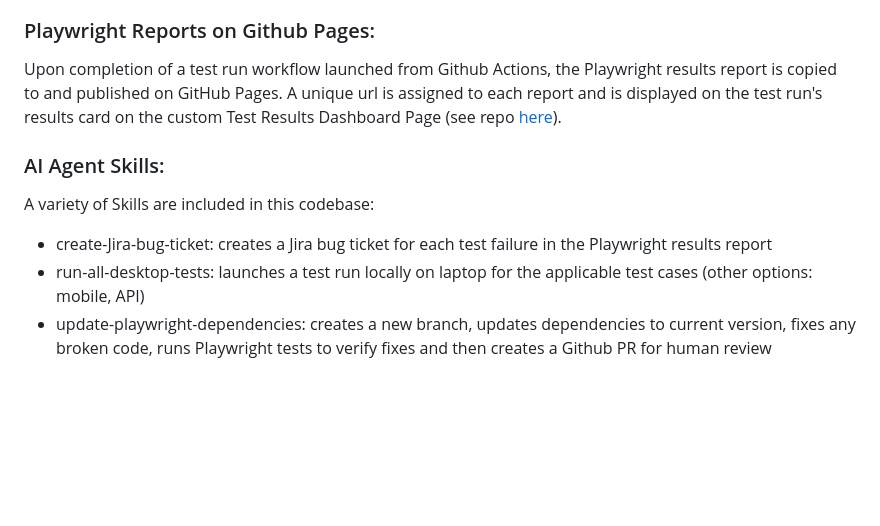
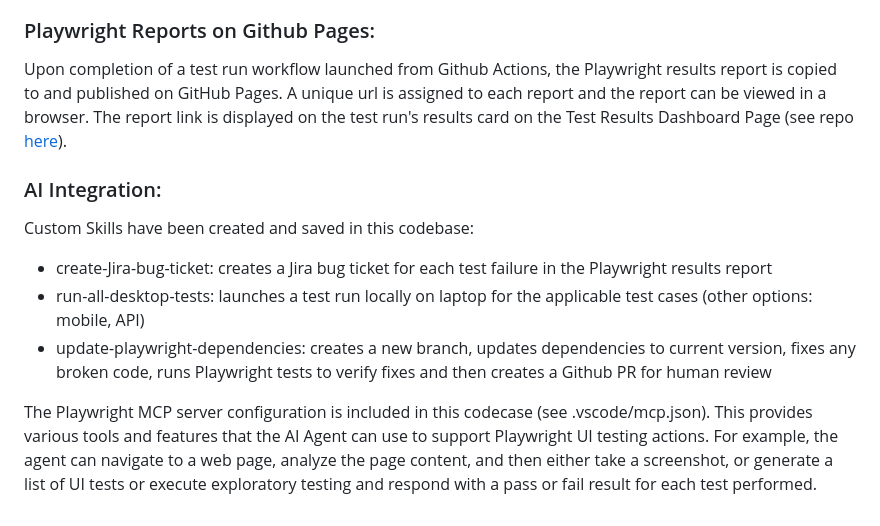
Before and after one commit to davcwik/bird-world-playwright-js, a Markdown page: README.md, the part around the change. Drawn GitHub-style; blank space fills up the shorter version.

Commit message:
added pw mcp config, added new skills, updated readme

```diff
--- a/README.md
+++ b/README.md
@@ -42,10 +42,12 @@ Test runs that are triggered via workflow scripts in Github Actions will execute
 The Runner needs to be re-activated every time a workflow script is run, because each Runner instance is destroyed at the end of every test run (aka "ephemeral" mode). This is necessary as a security precaution to prevent sensitive test data leaks.
 
 ### Playwright Reports on Github Pages:
-Upon completion of a test run workflow launched from Github Actions, the Playwright results report is copied to and published on GitHub Pages. A unique url is assigned to each report and is displayed on the test run's results card on the custom Test Results Dashboard Page (see repo [here](https://github.com/davcwik/playwright-results-dashboard)).
+Upon completion of a test run workflow launched from Github Actions, the Playwright results report is copied to and published on GitHub Pages. A unique url is assigned to each report and the report can be viewed in a browser. The report link is displayed on the test run's results card on the Test Results Dashboard Page (see repo [here](https://github.com/davcwik/playwright-results-dashboard)).
 
-### AI Agent Skills:
-A variety of Skills are included in this codebase:
+### AI Integration:
+Custom Skills have been created and saved in this codebase:
 * create-Jira-bug-ticket: creates a Jira bug ticket for each test failure in the Playwright results report
 * run-all-desktop-tests: launches a test run locally on laptop for the applicable test cases (other options: mobile, API)
 * update-playwright-dependencies: creates a new branch, updates dependencies to current version, fixes any broken code, runs Playwright tests to verify fixes and then creates a Github PR for human review
+
+The Playwright MCP server configuration is included in this codecase (see .vscode/mcp.json). This provides various tools and features that the AI Agent can use to support Playwright UI testing actions. For example, the agent can navigate to a web page, analyze the page content, and then either take a screenshot, or generate a list of UI tests or execute exploratory testing and respond with a pass or fail result for each test performed.
```
Also changed, not shown: 3 other files.
